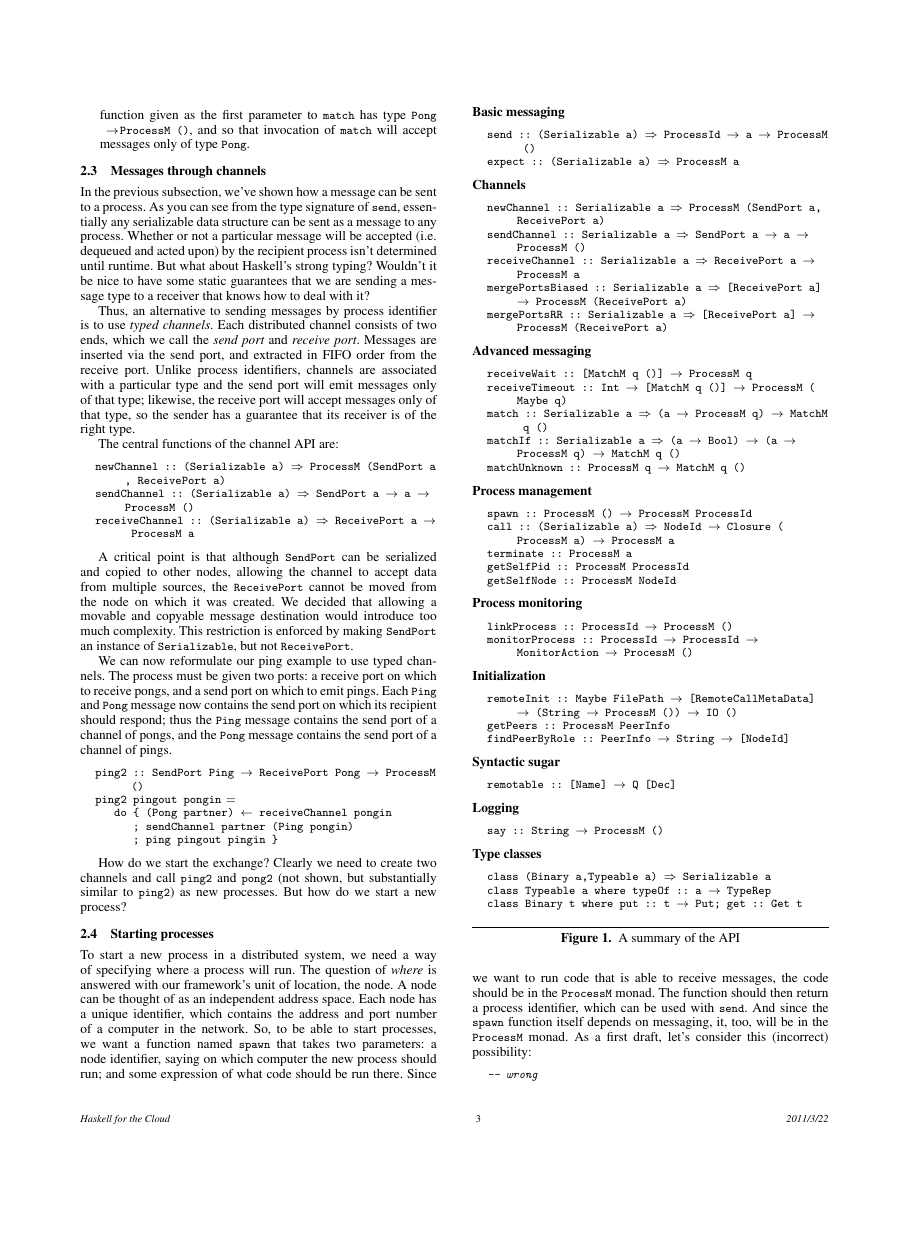
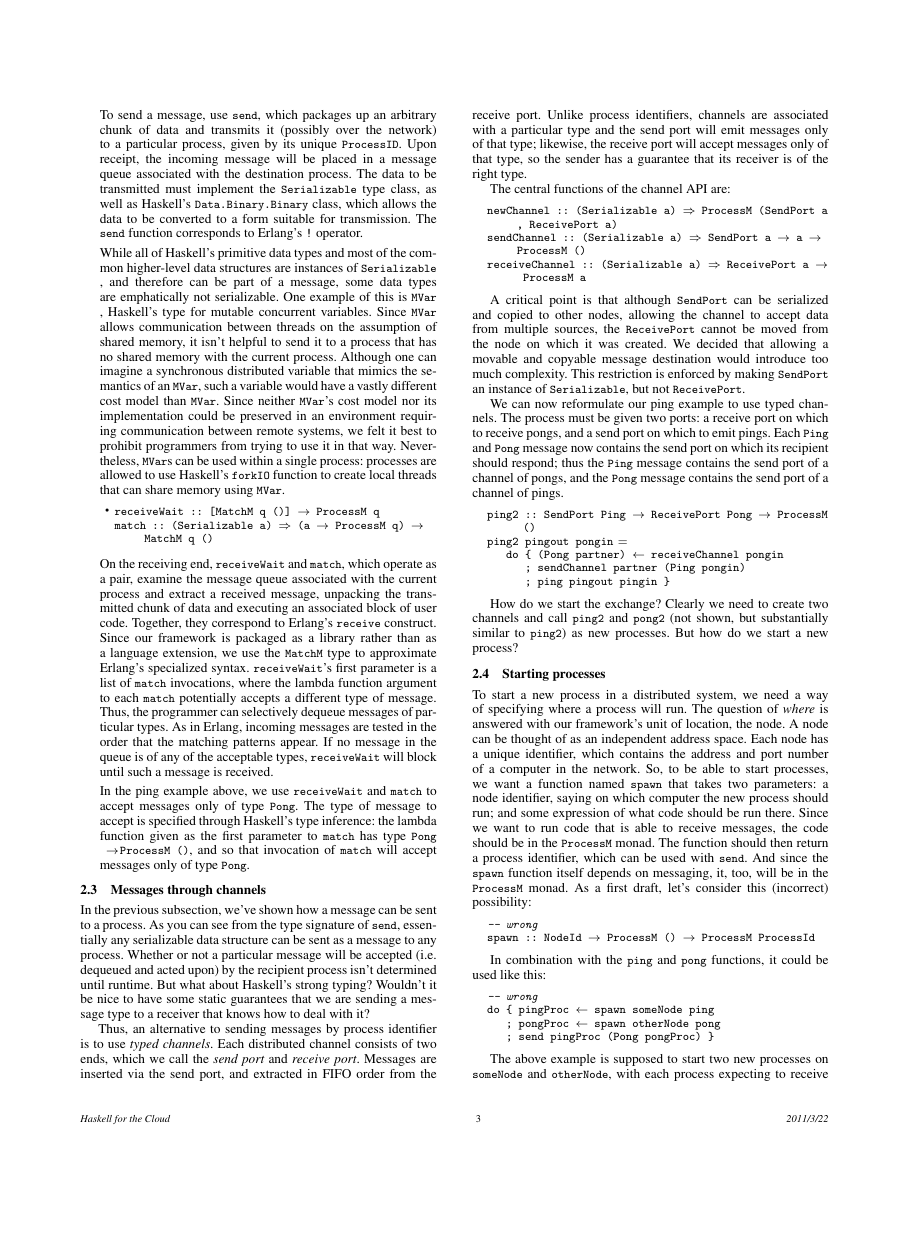
Before and after one commit to jepst/pub, a LaTeX paper (remote.tex): page 3 of 9, the shorter picture padded with empty space. Compiled offline with pdfLaTeX; a missing font is replaced by an installed copy or a similar font.

Commit message:
manual merge of my changes form yesterday with what comes after \section{closures}

```diff
--- a/remote.tex
+++ b/remote.tex
@@ -28,7 +28,11 @@
 
 \usepackage{amsmath}
 \usepackage{listings}
+\usepackage[pdftex]{graphicx}
 \usepackage{verbatim} % only for comment environment
+
+\graphicspath{{figures/}}
+\DeclareGraphicsExtensions{.pdf, .png, .ps}   % NOT .jpg  because it throws away the detail.
 
 \begin{document}
 
@@ -243,72 +256,6 @@ ping2 pingout pongin =
 How do we start the exchange? Clearly we need to create two channels and call \textt{ping2} and \textt{pong2} (not shown, but substantially similar to \textt{ping2}) as new processes. But how do we start a new process?
 
 \subsection{Starting processes}
-
-%\setlength{\parindent}{-3in}
-\begin{figure}[t!]
-\textbf{Basic messaging}
-\begin{code}
-send :: (Serializable a) => ProcessId -> a -> ProcessM ()
-expect :: (Serializable a) => ProcessM a
-\end{code}
- \textbf{Channels}
-\begin{code}
-newChannel :: Serializable a => ProcessM (SendPort a, ReceivePort a)
-sendChannel :: Serializable a => SendPort a -> a -> ProcessM ()
-receiveChannel :: Serializable a => ReceivePort a -> ProcessM a
-mergePortsBiased :: Serializable a => [ReceivePort a] -> ProcessM (ReceivePort a)
-mergePortsRR :: Serializable a => [ReceivePort a] -> ProcessM (ReceivePort a)
-\end{code}
-
- \textbf{Advanced messaging}
-\begin{code}
-receiveWait :: [MatchM q ()] -> ProcessM q
-receiveTimeout :: Int -> [MatchM q ()] -> ProcessM (Maybe q)
-match :: Serializable a => (a -> ProcessM q) -> MatchM q ()
-matchIf :: Serializable a => (a -> Bool) -> (a -> ProcessM q) -> MatchM q ()
-matchUnknown :: ProcessM q -> MatchM q ()
-\end{code}
-
- \textbf{Process management}
-\begin{code}
-spawn :: ProcessM () -> ProcessM ProcessId
-call :: (Serializable a) => NodeId -> Closure (ProcessM a) -> ProcessM a
-terminate :: ProcessM a
-getSelfPid :: ProcessM ProcessId
-getSelfNode :: ProcessM NodeId
-\end{code}
-
- \textbf{Process monitoring}
-\begin{code}
-linkProcess :: ProcessId -> ProcessM ()
-monitorProcess :: ProcessId -> ProcessId -> MonitorAction -> ProcessM ()
-\end{code}
-
- \textbf{Initialization}
-\begin{code}
-remoteInit :: Maybe FilePath -> [RemoteCallMetaData] -> (String -> ProcessM ()) -> IO ()
-getPeers :: ProcessM PeerInfo
-findPeerByRole :: PeerInfo -> String -> [NodeId]
-\end{code}
-
- \textbf{Syntactic sugar}
-\begin{code}
-remotable :: [Name] -> Q [Dec]
-\end{code}
-
- \textbf{Logging}
-\begin{code}
-say :: String -> ProcessM ()
-\end{code}
-
- \textbf{Type classes}
-\begin{code}
-class (Binary a,Typeable a) => Serializable a
-class Typeable a where typeOf :: a -> TypeRep
-class Binary t where put :: t -> Put; get :: Get t
-\end{code}
-\caption{A summary of the API} \label{fig:api}
-\end{figure}
 
 To start a new process in a distributed system, we need a way of specifying where a process will run. The question of {\em where} is answered with our framework's unit of location, the node. A node can be thought of as an independent address space. Each node has a unique identifier, which contains the address and port number of a computer in the network. So, to be able to start processes, we want a function named \textt{spawn} that takes two parameters: a node identifier, saying on which computer the new process should run; and some expression of what code should be run there. Since we want to run code that is able to receive messages, the code should be in the \textt{ProcessM} monad. The function should then return a process identifier, which can be used with \textt{send}. And since the \textt{spawn} function itself depends on messaging, it, too, will be in the \textt{ProcessM} monad. As a first draft, let's consider this (incorrect) possibility:
 
```
Also changed, not shown: remote.tex (17 more changed lines).
